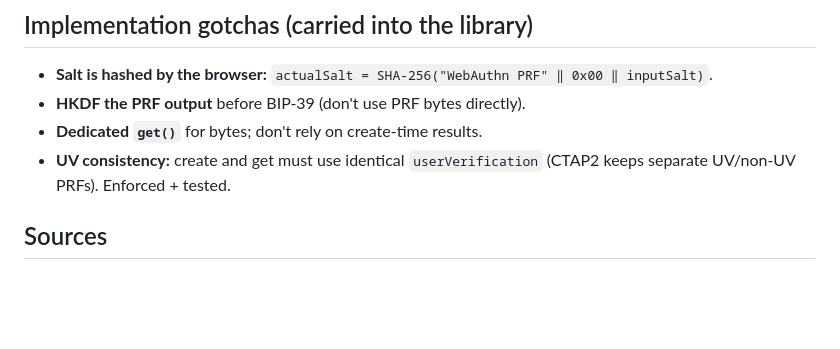
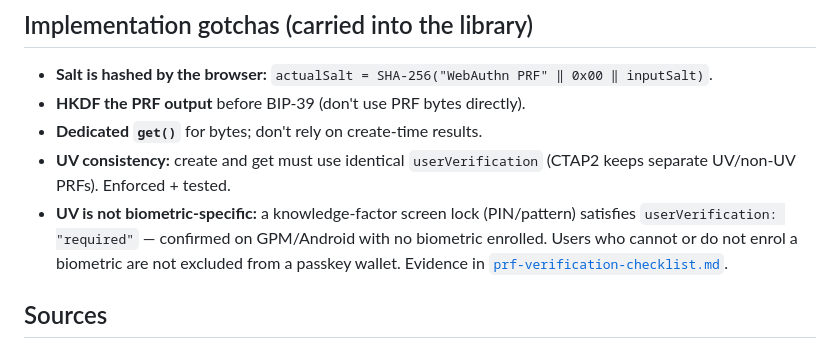
Before and after one commit to DeOrganized/stacks-passkey-wallet, a Markdown page: docs/prf-support-matrix.md, the part around the change. GitHub-like rendering; blank space fills up the shorter version.

```diff
--- a/docs/prf-support-matrix.md
+++ b/docs/prf-support-matrix.md
@@ -62,6 +62,11 @@ Ground truth is a real `get()` returning `prf.results.first` of 32 bytes.
 - **Dedicated `get()`** for bytes; don't rely on create-time results.
 - **UV consistency:** create and get must use identical `userVerification` (CTAP2
   keeps separate UV/non-UV PRFs). Enforced + tested.
+- **UV is not biometric-specific:** a knowledge-factor screen lock (PIN/pattern)
+  satisfies `userVerification: "required"` — confirmed on GPM/Android with no
+  biometric enrolled. Users who cannot or do not enrol a biometric are not excluded
+  from a passkey wallet. Evidence in
+  [`prf-verification-checklist.md`](./prf-verification-checklist.md).
 
 ## Sources
 
```
Also changed, not shown: docs/prf-verification-checklist.md (+20 -7 lines).
